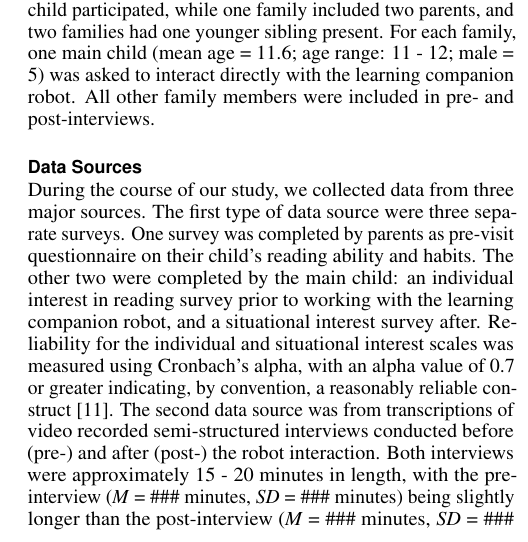
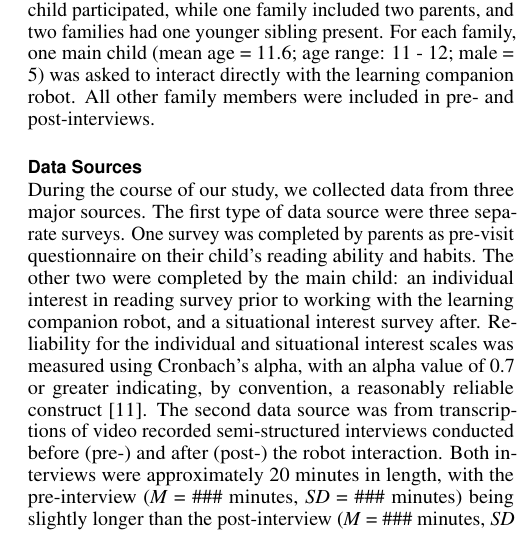
Before and after one commit to jemichaelis/CHI_2017_Minnie, a LaTeX document (chi17-michaelis.tex): part of one column of page 5 of 9, cut so that both start at the same text. Compiled offline with pdfLaTeX.

Commit message:
small edit

```diff
--- a/chi17-michaelis.tex
+++ b/chi17-michaelis.tex
@@ -244,7 +244,7 @@ The general design of the learning companion robot interaction was programmed as
 
 
 \subsection{Data Sources}
-  During the course of our study, we collected data from three major sources. The first type of data source were three separate surveys. One survey was completed by parents as pre-visit questionnaire on their child's reading ability and habits. The other two were completed by the main child: an individual interest in reading survey prior to working with the learning companion robot, and a situational interest survey after. Reliability for the individual and situational interest scales was measured using Cronbach’s alpha, with an alpha value of 0.7 or greater indicating, by convention, a reasonably reliable construct \cite{Crocker:2009}. The second data source was from transcriptions of video recorded semi-structured interviews conducted before (pre-) and after (post-) the robot interaction. Both interviews were approximately 15 - 20 minutes in length, with the pre-interview (\textit{M} = \#\#\# minutes, \textit{SD} = \#\#\# minutes) being slightly longer than the post-interview (\textit{M} = \#\#\# minutes, \textit{SD} = \#\#\# minutes). Finally, the third data source comes from coding segments of video recordings made during the robot interaction of about 30 minutes (\textit{M} = \#\#\# minutes, \textit{SD} = \#\#\# minutes)). The following discusses each data source in more detail.
+  During the course of our study, we collected data from three major sources. The first type of data source were three separate surveys. One survey was completed by parents as pre-visit questionnaire on their child's reading ability and habits. The other two were completed by the main child: an individual interest in reading survey prior to working with the learning companion robot, and a situational interest survey after. Reliability for the individual and situational interest scales was measured using Cronbach’s alpha, with an alpha value of 0.7 or greater indicating, by convention, a reasonably reliable construct \cite{Crocker:2009}. The second data source was from transcriptions of video recorded semi-structured interviews conducted before (pre-) and after (post-) the robot interaction. Both interviews were approximately 20 minutes in length, with the pre-interview (\textit{M} = \#\#\# minutes, \textit{SD} = \#\#\# minutes) being slightly longer than the post-interview (\textit{M} = \#\#\# minutes, \textit{SD} = \#\#\# minutes). Finally, the third data source comes from coding segments of video recordings made during the robot interaction of about 30 minutes (\textit{M} = \#\#\# minutes, \textit{SD} = \#\#\# minutes)). The following discusses each data source in more detail.
 
 \subsubsection{Survey}
 
```
